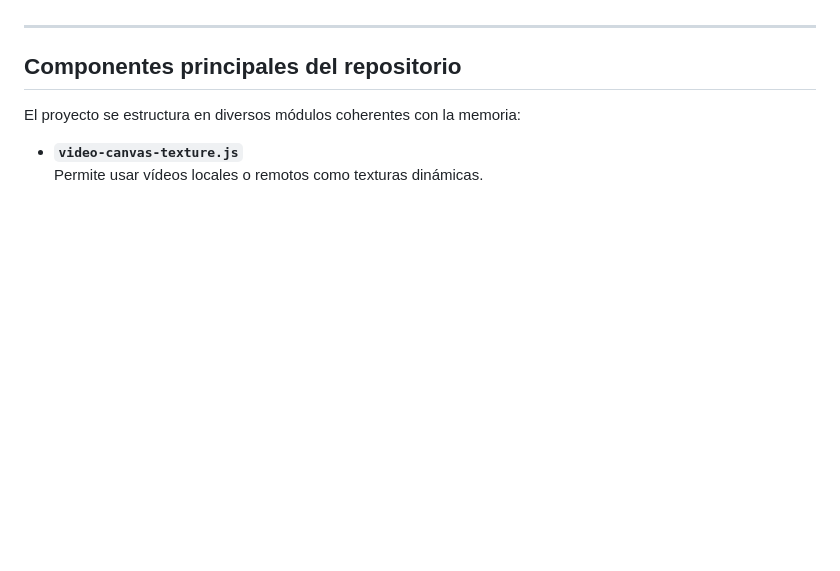
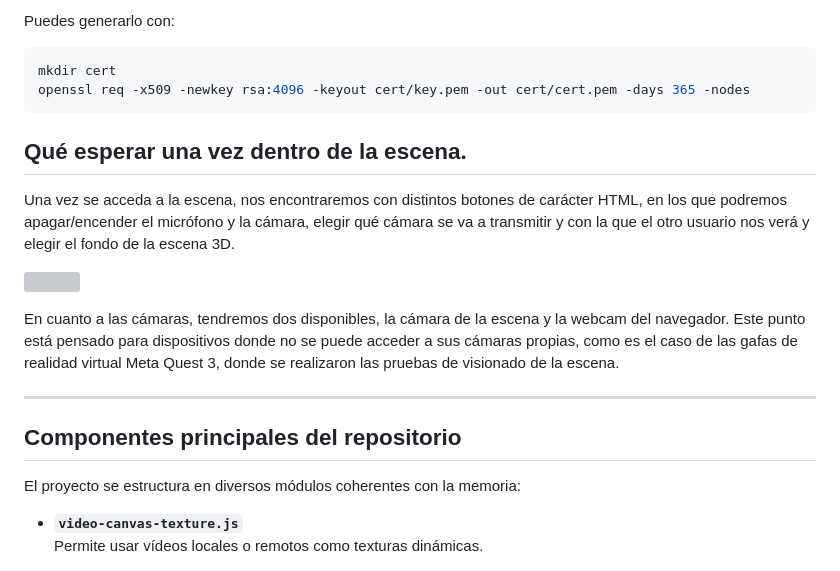
Before and after one commit to pclarke17/TFG, a Markdown page: README.md, the part around one of its changes. Drawn GitHub-style; blank space fills up the shorter version; grey boxes are pictures that could not be loaded.

````diff
--- a/README.md
+++ b/README.md
@@ -125,3 +203,17 @@ Este escenario demuestra cómo WebRTC puede extenderse más allá de videollamad
+Puedes generarlo con:
+
+```bash
+mkdir cert
+openssl req -x509 -newkey rsa:4096 -keyout cert/key.pem -out cert/cert.pem -days 365 -nodes
+```
+
+## Qué esperar una vez dentro de la escena.
+
+Una vez se acceda a la escena, nos encontraremos con distintos botones de carácter HTML, en los que podremos apagar/encender el micrófono y la cámara, elegir qué cámara se va a transmitir y con la que el otro usuario nos verá y elegir el fondo de la escena 3D.
+
+![](assets/Grabaciondepantalla2025-11-30alas20.16.04-ezgif.com-video-to-gif-converter.gif)
+
+En cuanto a las cámaras, tendremos dos disponibles, la cámara de la escena y la webcam del navegador. Este punto está pensado para dispositivos donde no se puede acceder a sus cámaras propias, como es el caso de las gafas de realidad virtual Meta Quest 3, donde se realizaron las pruebas de visionado de la escena.
 
 ---
 
````
Also changed, not shown: other parts of README.md (+85 -7 lines).
